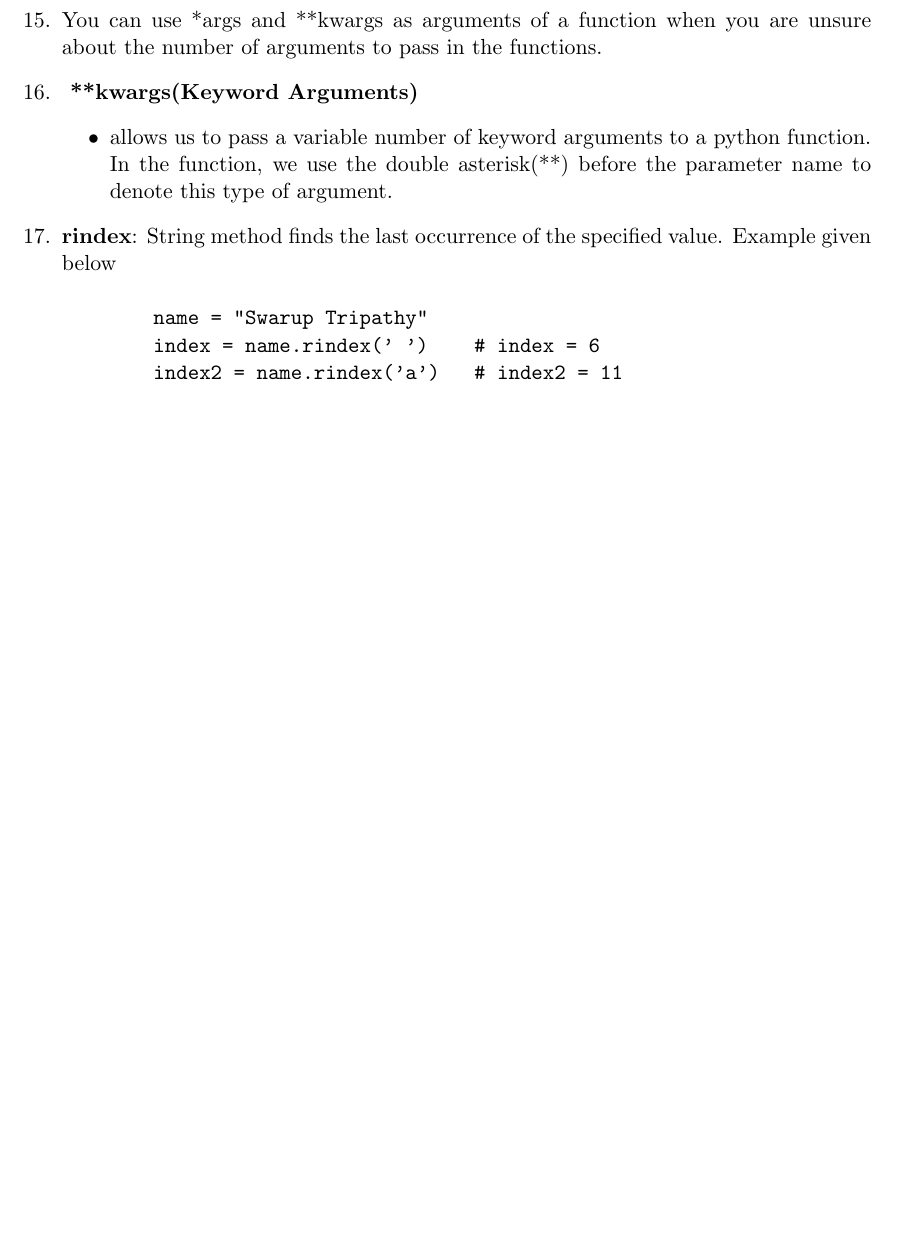
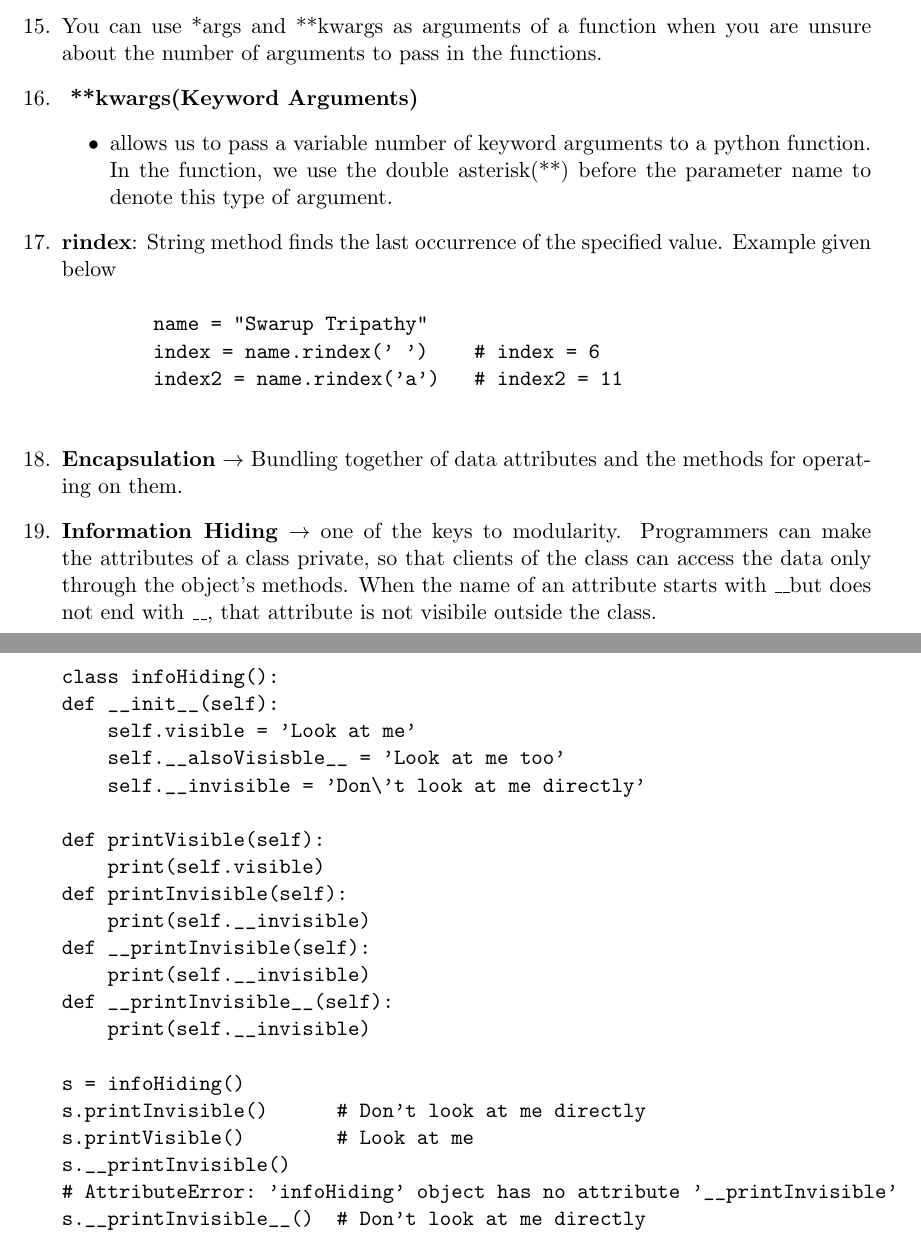
Before and after one commit to Curovearth/LearnPython.py, a LaTeX document (07-Classes and Object Oriented Programming/notes7.tex): part of page 3 of 3 before the commit and two parts of pages 3 and 4 of 4 after it, the two joined at a grey line, cut so that both start at the same text, the shorter picture padded with empty space. Compiled offline with pdfLaTeX.

Commit message:
add encapsulation and information hiding.

```diff
--- a/07-Classes and Object Oriented Programming/notes7.tex
+++ b/07-Classes and Object Oriented Programming/notes7.tex
@@ -88,5 +88,31 @@
         index = name.rindex(' ')    # index = 6
         index2 = name.rindex('a')   # index2 = 11
         \end{verbatim}
+        \item \textbf{Encapsulation} $\rightarrow$ Bundling together of data attributes and the methods for operating on them.
+        \item \textbf{Information Hiding} $\rightarrow$ one of the keys to modularity. Programmers can make the attributes of a class private, so that clients of the class can access the data only through the object's methods.
+        When the name of an attribute starts with \textunderscore\textunderscore but does not end with \textunderscore\textunderscore, that attribute is not visibile outside the class.
+        \begin{verbatim}
+class infoHiding():
+def __init__(self):
+    self.visible = 'Look at me'
+    self.__alsoVisisble__ = 'Look at me too'
+    self.__invisible = 'Don\'t look at me directly'
+
+def printVisible(self):
+    print(self.visible)
+def printInvisible(self):
+    print(self.__invisible)
+def __printInvisible(self):
+    print(self.__invisible)
+def __printInvisible__(self):
+    print(self.__invisible)
+
+s = infoHiding()
+s.printInvisible()      # Don't look at me directly
+s.printVisible()        # Look at me
+s.__printInvisible()
+# AttributeError: 'infoHiding' object has no attribute '__printInvisible'
+s.__printInvisible__()  # Don't look at me directly
+        \end{verbatim}
     \end{enumerate}
 \end{document}
```
Also changed, not shown: 07-Classes and Object Oriented Programming/notes7.pdf, 5 other files.
